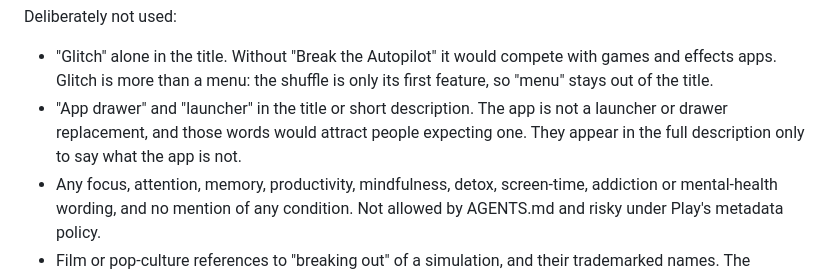
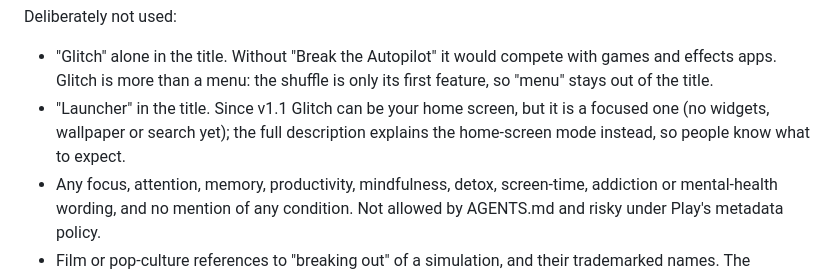
Before and after one commit to benisalla/glitch, a Markdown page: store/marketing/copy-notes.md, the part around the change. Rendered like a GitHub page.

```diff
--- a/store/marketing/copy-notes.md
+++ b/store/marketing/copy-notes.md
@@ -39,7 +39,7 @@ Play ranks mostly on the title, then the short description, then natural use of
 
 Deliberately not used:
 - "Glitch" alone in the title. Without "Break the Autopilot" it would compete with games and effects apps. Glitch is more than a menu: the shuffle is only its first feature, so "menu" stays out of the title.
-- "App drawer" and "launcher" in the title or short description. The app is not a launcher or drawer replacement, and those words would attract people expecting one. They appear in the full description only to say what the app is not.
+- "Launcher" in the title. Since v1.1 Glitch can be your home screen, but it is a focused one (no widgets, wallpaper or search yet); the full description explains the home-screen mode instead, so people know what to expect.
 - Any focus, attention, memory, productivity, mindfulness, detox, screen-time, addiction or mental-health wording, and no mention of any condition. Not allowed by AGENTS.md and risky under Play's metadata policy.
 - Film or pop-culture references to "breaking out" of a simulation, and their trademarked names. The "autopilot" wording carries the vibe on its own.
 - Brand names (phone makers, other apps), superlatives, "free" in the title, emoji, ALL CAPS.
```
Also changed, not shown: product/schedule-plan.md (+8 -0 lines), store/launch/posts.md (+2 -2 lines).
